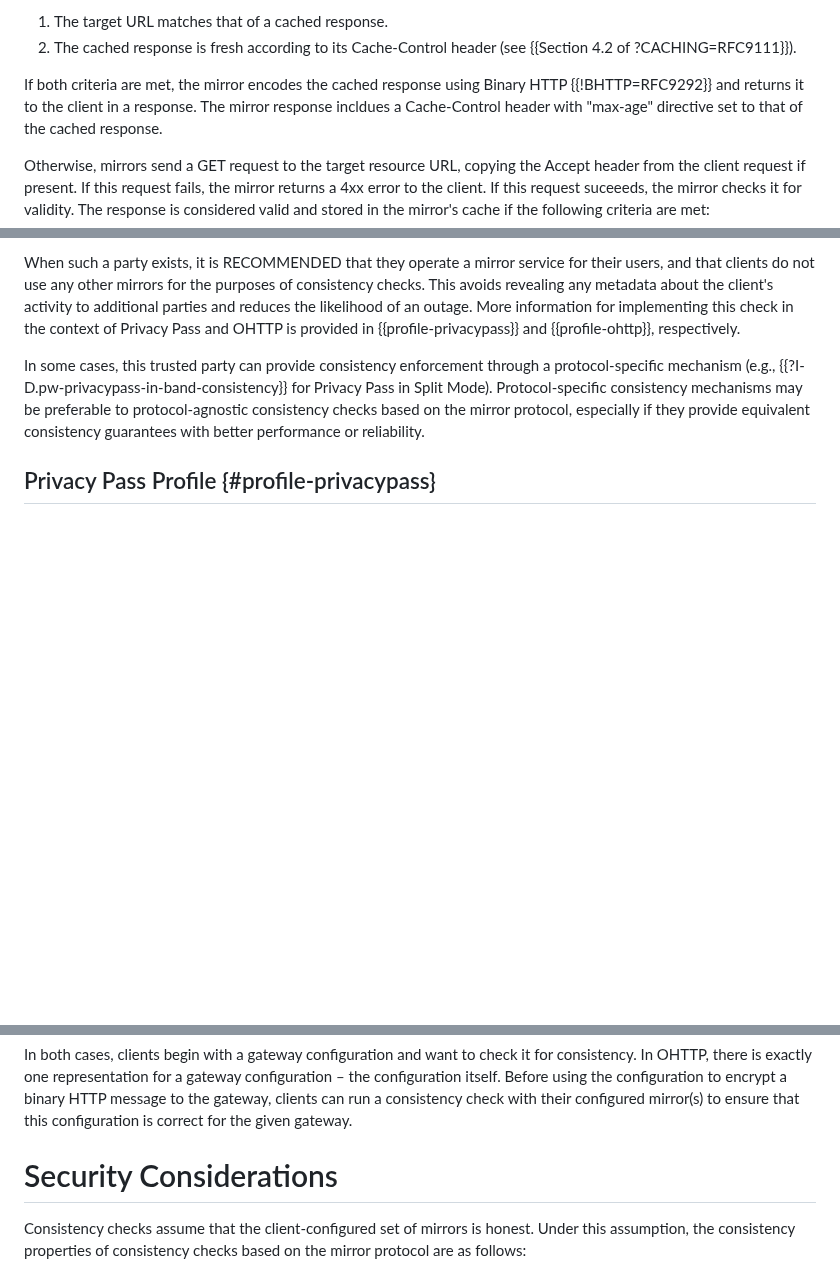
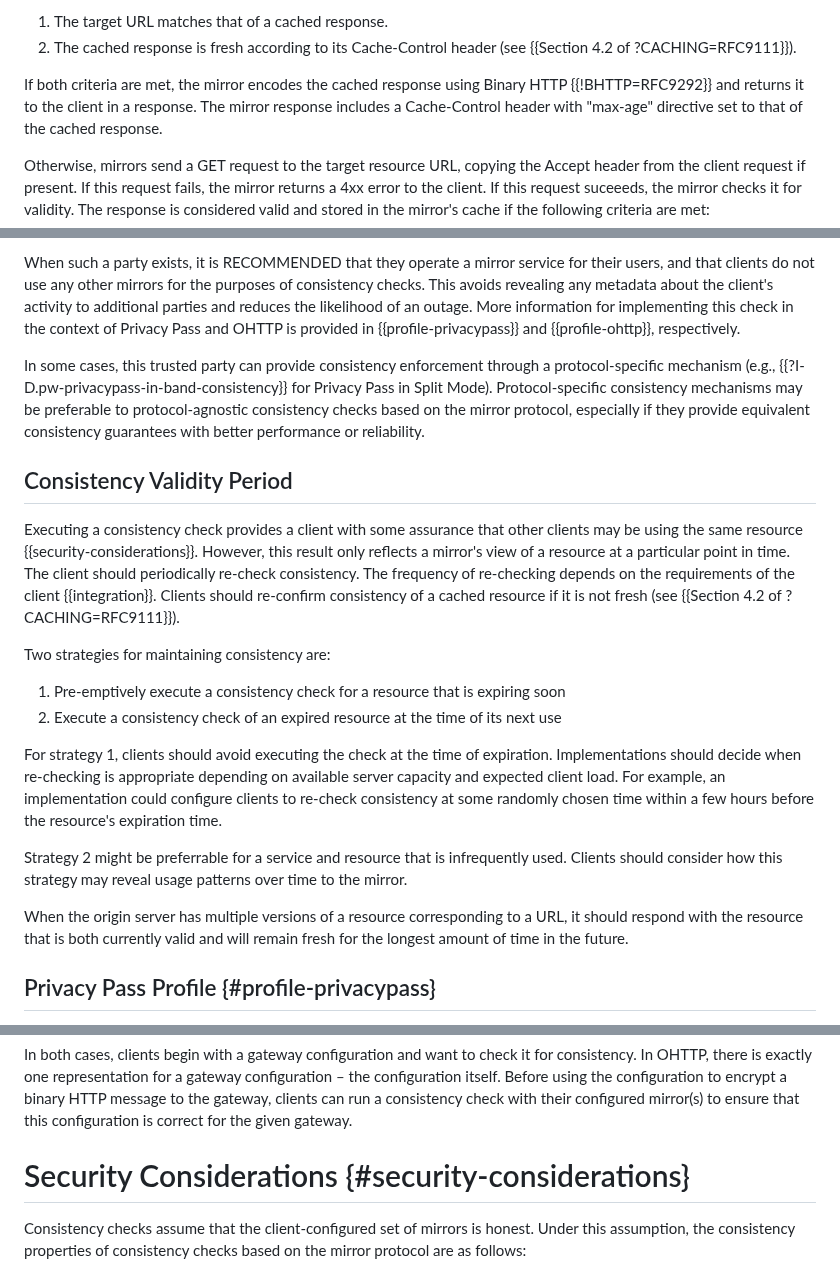
Before and after one commit to chris-wood/draft-group-privacypass-k-check, a Markdown page: draft-group-privacypass-consistency-mirror.md, 3 parts joined by grey strips. Rendered like a GitHub page; blank space fills up the shorter version.

Commit message:
Add some guidance on re-checking consistency

```diff
--- a/draft-group-privacypass-consistency-mirror.md
+++ b/draft-group-privacypass-consistency-mirror.md
@@ -152,7 +152,7 @@ if the following criteria are met:
 1. The cached response is fresh according to its Cache-Control header (see {{Section 4.2 of ?CACHING=RFC9111}}).
 
 If both criteria are met, the mirror encodes the cached response using Binary HTTP {{!BHTTP=RFC9292}}
-and returns it to the client in a response. The mirror response incldues a Cache-Control header
+and returns it to the client in a response. The mirror response includes a Cache-Control header
 with "max-age" directive set to that of the cached response.
 
 Otherwise, mirrors send a GET request to the target resource URL, copying the Accept header from
@@ -313,6 +313,34 @@ be preferable to protocol-agnostic consistency checks based on the mirror protoc
 especially if they provide equivalent consistency guarantees with better performance
 or reliability.
 
+## Consistency Validity Period
+
+Executing a consistency check provides a client with some assurance that other
+clients may be using the same resource {{security-considerations}}. However,
+this result only reflects a mirror's view of a resource at a particular point
+in time. The client should periodically re-check consistency. The frequency of
+re-checking depends on the requirements of the client {{integration}}. Clients
+should re-confirm consistency of a cached resource if it is not fresh (see
+{{Section 4.2 of ?CACHING=RFC9111}}).
+
+Two strategies for maintaining consistency are:
+1. Pre-emptively execute a consistency check for a resource that is expiring soon
+1. Execute a consistency check of an expired resource at the time of its next use
+
+For strategy 1, clients should avoid executing the check at the time of
+expiration. Implementations should decide when re-checking is appropriate
+depending on available server capacity and expected client load. For example,
+an implementation could configure clients to re-check consistency at some
+randomly chosen time within a few hours before the resource's expiration time.
+
+Strategy 2 might be preferrable for a service and resource that is infrequently
+used. Clients should consider how this strategy may reveal usage patterns over
+time to the mirror.
+
+When the origin server has multiple versions of a resource corresponding to a
+URL, it should respond with the resource that is both currently valid and will
+remain fresh for the longest amount of time in the future.
+
 ## Privacy Pass Profile {#profile-privacypass}
 
 Clients are given as input an issuer token key from an origin server and want to check
@@ -364,7 +392,7 @@ Before using the configuration to encrypt a binary HTTP message to the gateway,
 a consistency check with their configured mirror(s) to ensure that this configuration is correct
 for the given gateway.
 
-# Security Considerations
+# Security Considerations {#security-considerations}
 
 Consistency checks assume that the client-configured set of mirrors is honest. Under this assumption,
 the consistency properties of consistency checks based on the mirror protocol are as follows:
```
